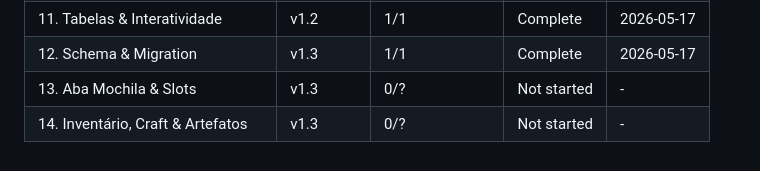
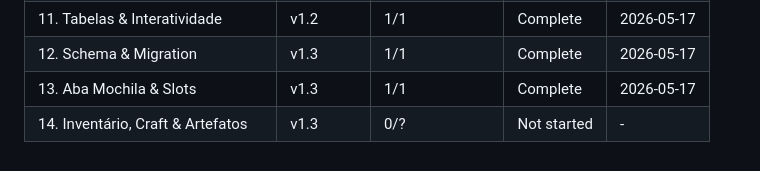
Before and after one commit to ViniciusHrzr/magic-keos, a Markdown page: .planning/ROADMAP.md, the part around one of its changes. Drawn GitHub-style.

```diff
--- a/.planning/ROADMAP.md
+++ b/.planning/ROADMAP.md
@@ -224,5 +224,5 @@ Plans:
 | 10. Estrutura & Tipografia | v1.2 | 1/1 | Complete | 2026-05-17 |
 | 11. Tabelas & Interatividade | v1.2 | 1/1 | Complete | 2026-05-17 |
 | 12. Schema & Migration | v1.3 | 1/1 | Complete | 2026-05-17 |
-| 13. Aba Mochila & Slots | v1.3 | 0/? | Not started | - |
+| 13. Aba Mochila & Slots | v1.3 | 1/1 | Complete | 2026-05-17 |
 | 14. Inventário, Craft & Artefatos | v1.3 | 0/? | Not started | - |
```
Also changed, not shown: other parts of .planning/ROADMAP.md (+1 -1 lines), .planning/STATE.md (+9 -9 lines), 1 other file.
